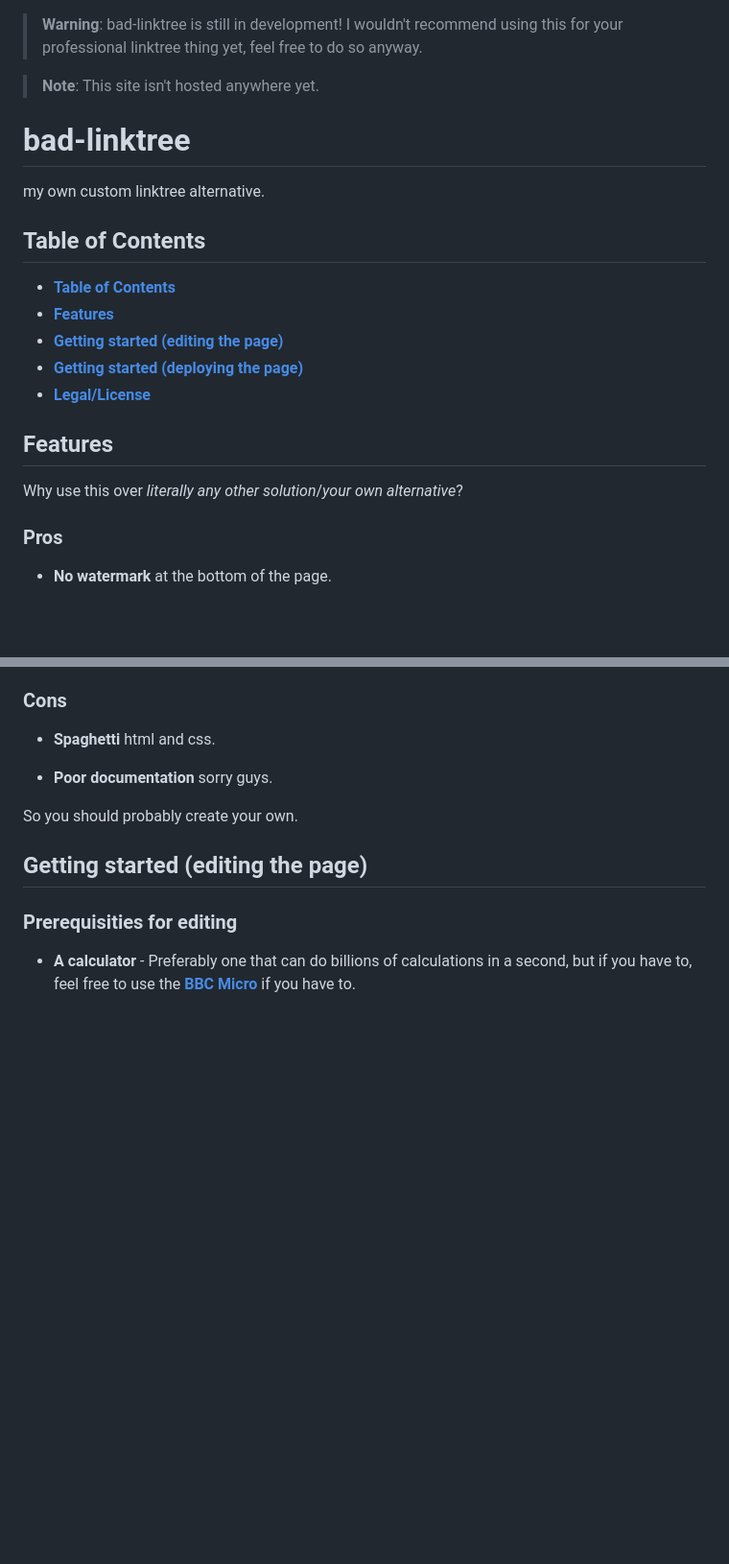
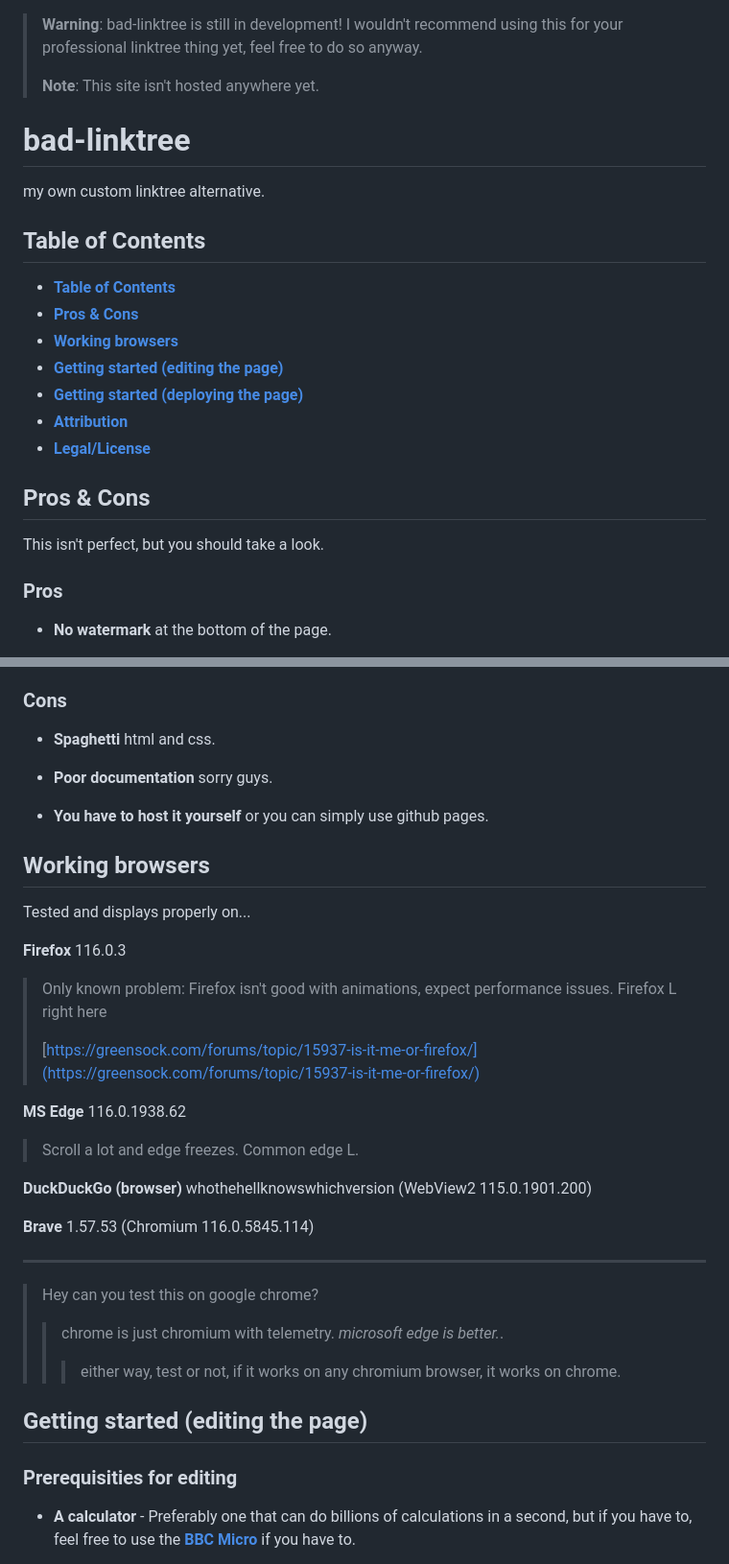
Before and after one commit to WilliamAnimate/bad-linktree, a Markdown page: README.md, 2 parts joined by grey strips. Shown: that part at 96% size. GitHub-like rendering; blank space fills up the shorter version.

```diff
--- a/README.md
+++ b/README.md
@@ -2,7 +4,7 @@
 
 > **Warning**:
 > bad-linktree is still in development! I wouldn't recommend using this for your professional linktree thing yet, feel free to do so anyway.
-
+>
 > **Note**:
 > This site isn't hosted anywhere yet.
 
@@ -13,14 +15,16 @@ my own custom linktree alternative.
 ## **Table of Contents**
 
 * [**Table of Contents**](#table-of-contents)
-* [**Features**](#features)
+* [**Pros & Cons**](#pros--cons)
+* [**Working browsers**](#working-browsers)
 * [**Getting started (editing the page)**](#getting-started-editing-the-page)
 * [**Getting started (deploying the page)**](#getting-started-deploying-the-page)
+* [**Attribution**](#attribution)
 * [**Legal/License**](#legallicense)
 
-## Features
+## Pros & Cons
 
-Why use this over *literally any other solution*/*your own alternative*?
+This isn't perfect, but you should take a look.
 
 ### Pros
 
@@ -39,7 +43,31 @@ Why use this over *literally any other solution*/*your own alternative*?
 
 * **Poor documentation** sorry guys.
 
-So you should probably create your own.
+* **You have to host it yourself** or you can simply use github pages.
+
+## Working browsers
+
+Tested and displays properly on...
+
+**Firefox** 116.0.3
+
+> Only known problem: Firefox isn't good with animations, expect performance issues. Firefox L right here
+>
+> [https://greensock.com/forums/topic/15937-is-it-me-or-firefox/](https://greensock.com/forums/topic/15937-is-it-me-or-firefox/)
+
+**MS Edge** 116.0.1938.62
+
+> Scroll a lot and edge freezes. Common edge L.
+
+**DuckDuckGo (browser)** whothehellknowswhichversion (WebView2 115.0.1901.200)
+
+**Brave** 1.57.53 (Chromium 116.0.5845.114)
+
+***
+
+> Hey can you test this on google chrome?
+>> chrome is just chromium with telemetry. *microsoft edge is better.*.
+>>> either way, test or not, if it works on any chromium browser, it works on chrome.
 
 ## Getting started (editing the page)
 
```
Also changed, not shown: other parts of README.md (+61 -4 lines), img/1.png (added), 4 other files.
